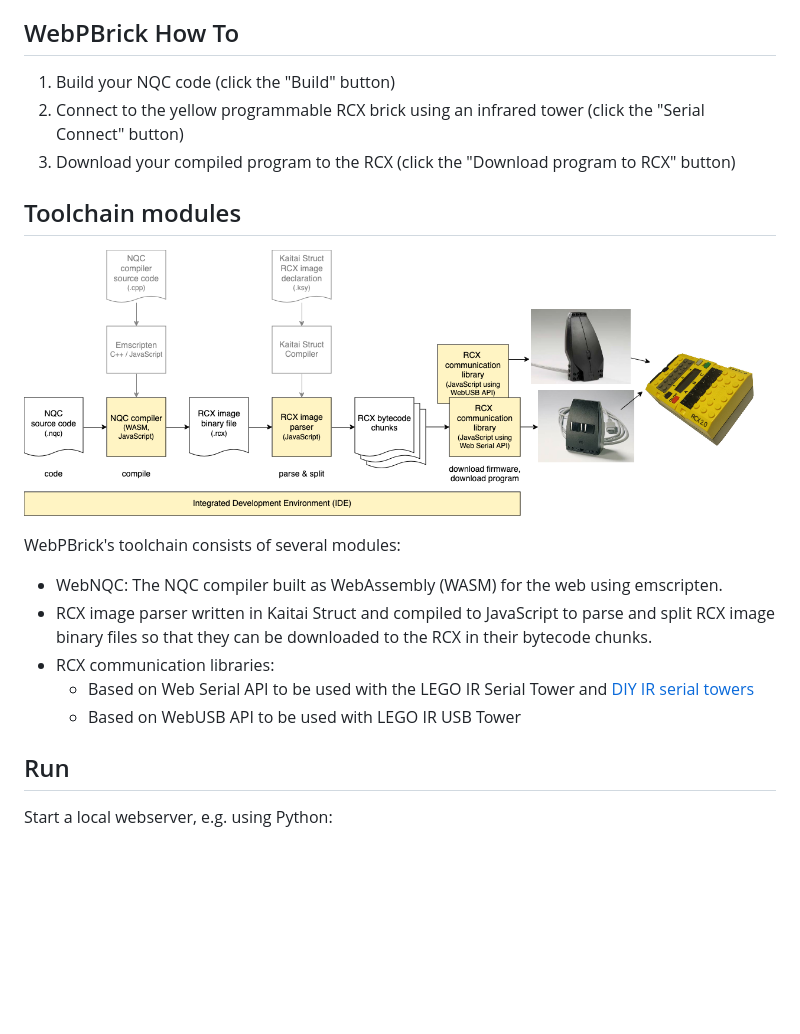
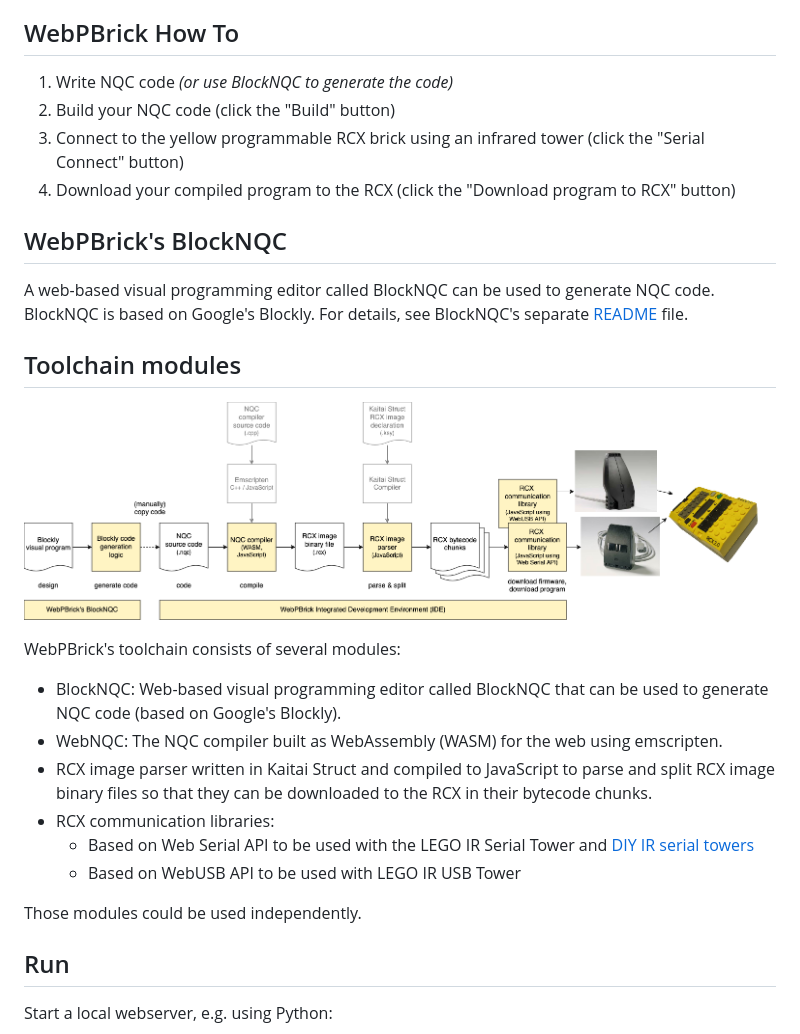
Before and after one commit to maehw/WebPBrick, a Markdown page: README.md, the part around the change. Drawn GitHub-style; pictures changed too: doc/toolchain.png; blank space fills up the shorter version.

Commit message:
Update toolchain documentation, also add diagrams.net drawing to repo

```diff
--- a/README.md
+++ b/README.md
@@ -5,10 +5,14 @@ This git repository provides the source codes for the **WebPBrick** project and
 
 ## WebPBrick How To
 
-1. Build your NQC code (click the "Build" button)
-2. Connect to the yellow programmable RCX brick using an infrared tower (click the "Serial Connect" button)
-3. Download your compiled program to the RCX (click the "Download program to RCX" button)
+1. Write NQC code _(or use BlockNQC to generate the code)_
+2. Build your NQC code (click the "Build" button)
+3. Connect to the yellow programmable RCX brick using an infrared tower (click the "Serial Connect" button)
+4. Download your compiled program to the RCX (click the "Download program to RCX" button)
 
+## WebPBrick's BlockNQC
+
+A web-based visual programming editor called BlockNQC can be used to generate NQC code. BlockNQC is based on Google's Blockly. For details, see BlockNQC's separate [README](./nqc/blocknqc/README.md) file.
 
 ## Toolchain modules
 
@@ -16,12 +20,14 @@ This git repository provides the source codes for the **WebPBrick** project and
 
 WebPBrick's toolchain consists of several modules:
 
+* BlockNQC: Web-based visual programming editor called BlockNQC that can be used to generate NQC code (based on Google's Blockly).
 * WebNQC: The NQC compiler built as WebAssembly (WASM) for the web using emscripten.
 * RCX image parser written in Kaitai Struct and compiled to JavaScript to parse and split RCX image binary files so that they can be downloaded to the RCX in their bytecode chunks.
 * RCX communication libraries:
   * Based on Web Serial API to be used with the LEGO IR Serial Tower and [DIY IR serial towers](https://github.com/maehw/DiyIrTower)
   * Based on WebUSB API to be used with LEGO IR USB Tower
 
+Those modules could be used independently.
 
 ## Run
 
```
Also changed, not shown: 1 other file.
